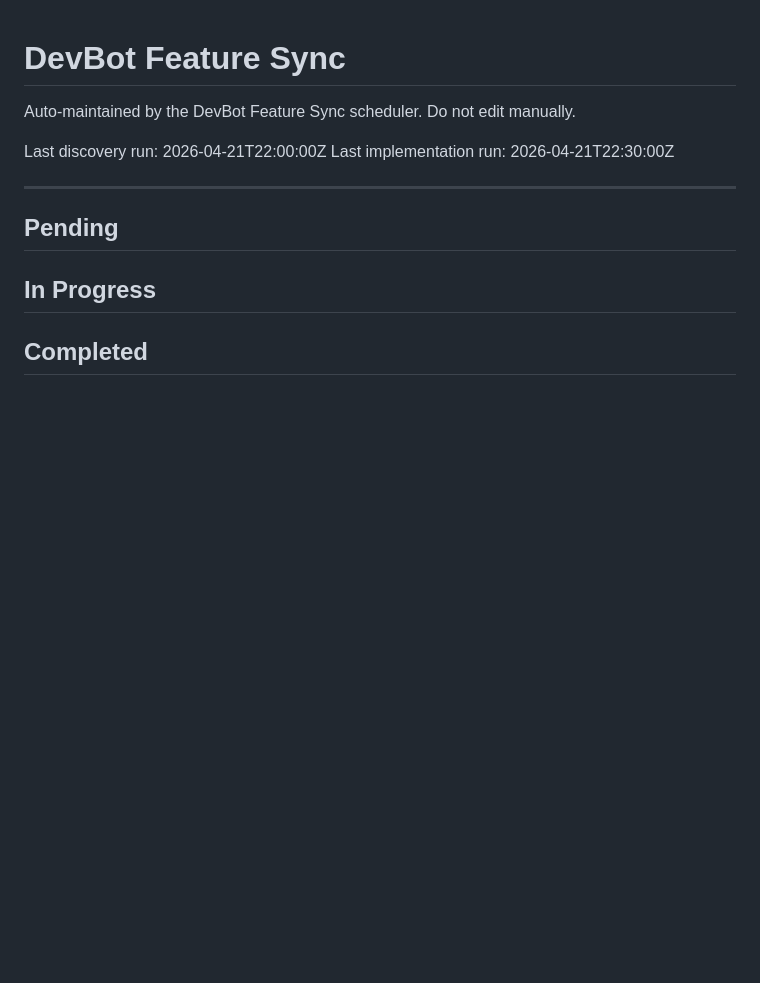
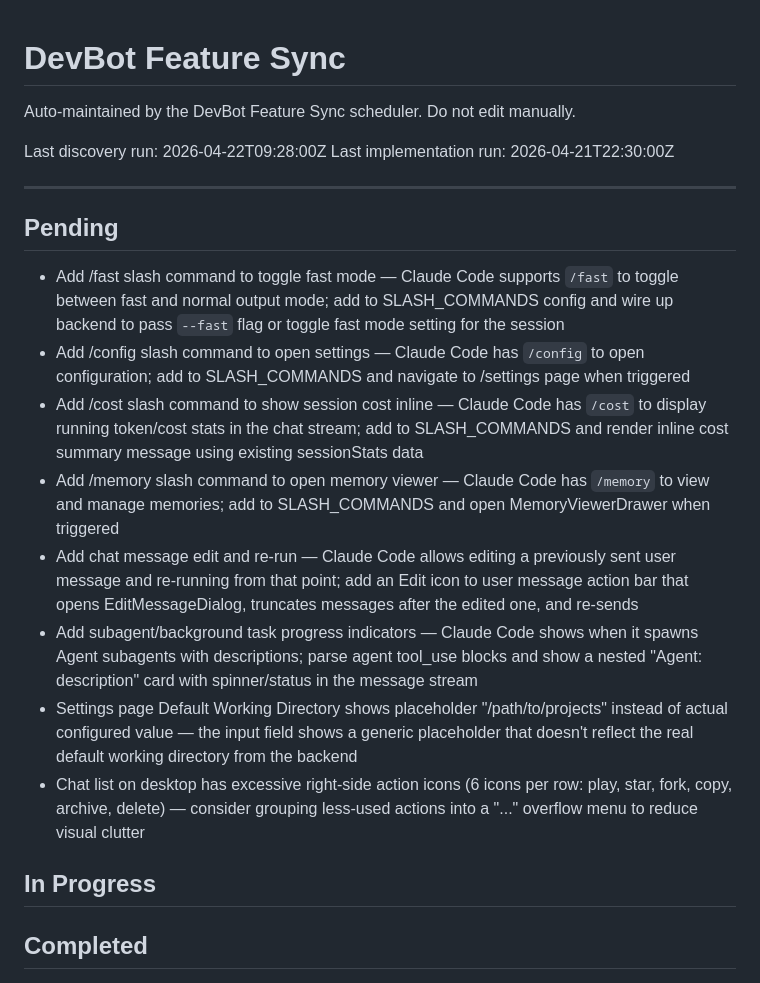
Before and after one commit to allsetlabs/devbot, a Markdown page: DEVBOT_FEATURE_SYNC.md, the part around the change. Rendered like a GitHub page; blank space fills up the shorter version.

Commit message:
chore(devbot): feature sync — discovery run, found 8 items
Co-Authored-By: Claude Opus 4.6 <noreply@anthropic.com>

```diff
--- a/DEVBOT_FEATURE_SYNC.md
+++ b/DEVBOT_FEATURE_SYNC.md
@@ -2,12 +2,21 @@
 
 Auto-maintained by the DevBot Feature Sync scheduler. Do not edit manually.
 
-Last discovery run: 2026-04-21T22:00:00Z
+Last discovery run: 2026-04-22T09:28:00Z
 Last implementation run: 2026-04-21T22:30:00Z
 
 ---
 
 ## Pending
+
+- Add /fast slash command to toggle fast mode — Claude Code supports `/fast` to toggle between fast and normal output mode; add to SLASH_COMMANDS config and wire up backend to pass `--fast` flag or toggle fast mode setting for the session
+- Add /config slash command to open settings — Claude Code has `/config` to open configuration; add to SLASH_COMMANDS and navigate to /settings page when triggered
+- Add /cost slash command to show session cost inline — Claude Code has `/cost` to display running token/cost stats in the chat stream; add to SLASH_COMMANDS and render inline cost summary message using existing sessionStats data
+- Add /memory slash command to open memory viewer — Claude Code has `/memory` to view and manage memories; add to SLASH_COMMANDS and open MemoryViewerDrawer when triggered
+- Add chat message edit and re-run — Claude Code allows editing a previously sent user message and re-running from that point; add an Edit icon to user message action bar that opens EditMessageDialog, truncates messages after the edited one, and re-sends
+- Add subagent/background task progress indicators — Claude Code shows when it spawns Agent subagents with descriptions; parse agent tool_use blocks and show a nested "Agent: description" card with spinner/status in the message stream
+- Settings page Default Working Directory shows placeholder "/path/to/projects" instead of actual configured value — the input field shows a generic placeholder that doesn't reflect the real default working directory from the backend
+- Chat list on desktop has excessive right-side action icons (6 icons per row: play, star, fork, copy, archive, delete) — consider grouping less-used actions into a "..." overflow menu to reduce visual clutter
 
 ## In Progress
 
```
